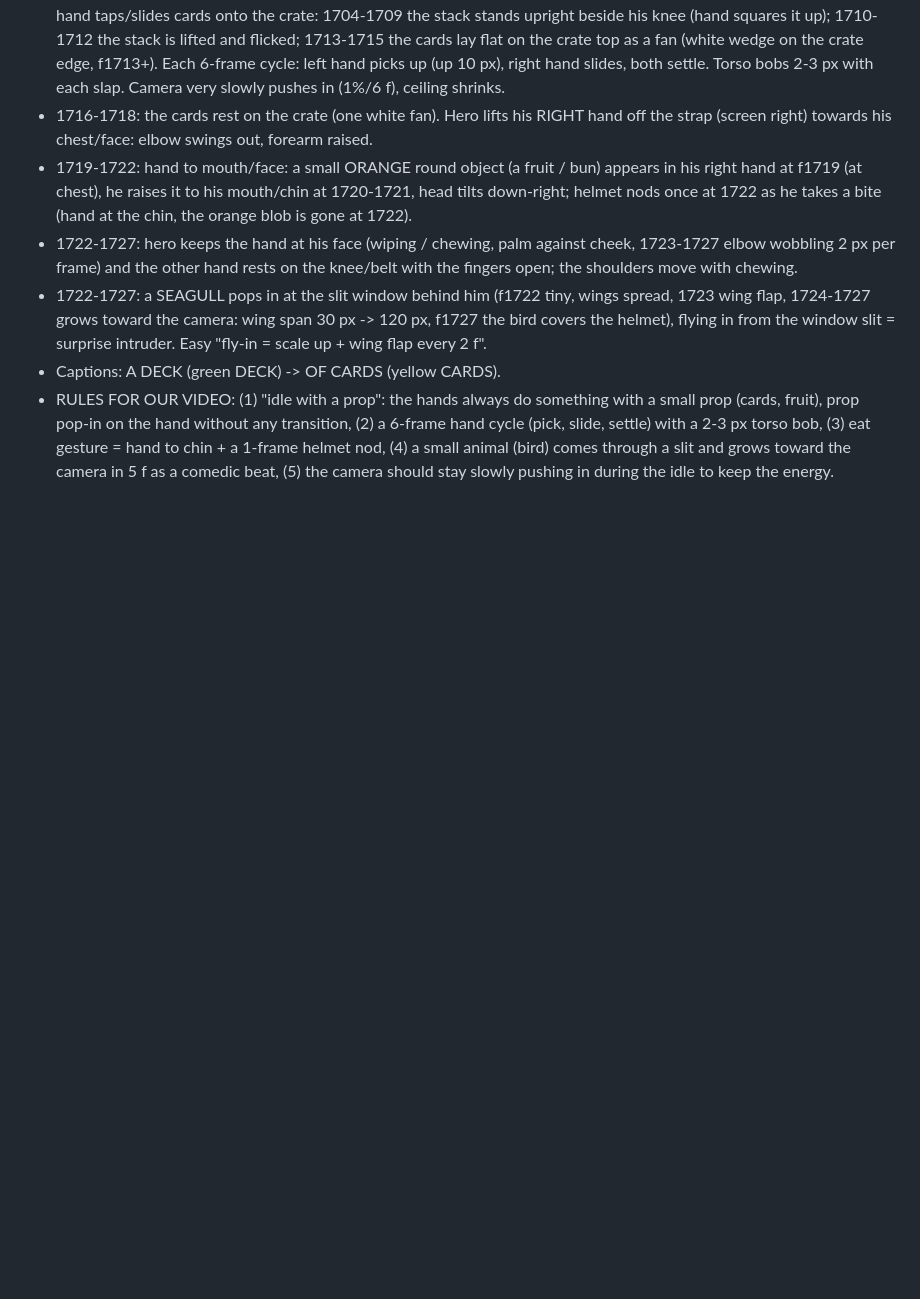
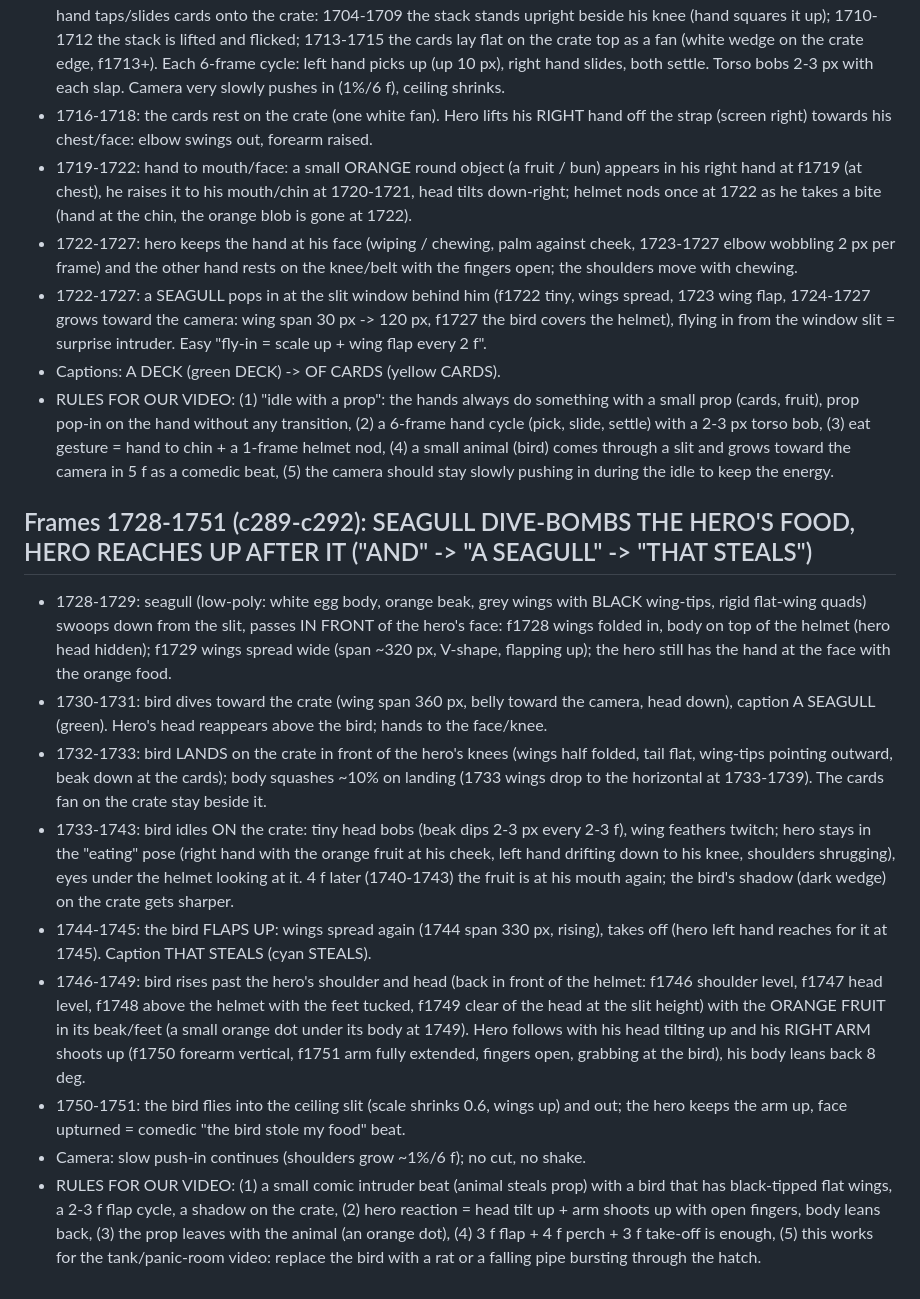
Before and after one commit to zenaidalee328-spec/whatif-engine, a Markdown page: docs/ref3-character-motion.md, the part around the change. GitHub-like rendering; blank space fills up the shorter version.

Commit message:
Reference character motion notes: frames 1728-1751
Co-Authored-By: Claude Sonnet 5.5 <noreply@anthropic.com>
Claude-Session: https://claude.ai/code/session_01EhapicKyxgYSrWSC5g1kJf

```diff
--- a/docs/ref3-character-motion.md
+++ b/docs/ref3-character-motion.md
@@ -506,3 +506,14 @@ Character: stylised 3D soldier (olive Brodie helmet, navy tee, grey shorts, brow
 - 1722-1727: a SEAGULL pops in at the slit window behind him (f1722 tiny, wings spread, 1723 wing flap, 1724-1727 grows toward the camera: wing span 30 px -> 120 px, f1727 the bird covers the helmet), flying in from the window slit = surprise intruder. Easy "fly-in = scale up + wing flap every 2 f".
 - Captions: A DECK (green DECK) -> OF CARDS (yellow CARDS).
 - RULES FOR OUR VIDEO: (1) "idle with a prop": the hands always do something with a small prop (cards, fruit), prop pop-in on the hand without any transition, (2) a 6-frame hand cycle (pick, slide, settle) with a 2-3 px torso bob, (3) eat gesture = hand to chin + a 1-frame helmet nod, (4) a small animal (bird) comes through a slit and grows toward the camera in 5 f as a comedic beat, (5) the camera should stay slowly pushing in during the idle to keep the energy.
+
+## Frames 1728-1751 (c289-c292): SEAGULL DIVE-BOMBS THE HERO'S FOOD, HERO REACHES UP AFTER IT ("AND" -> "A SEAGULL" -> "THAT STEALS")
+- 1728-1729: seagull (low-poly: white egg body, orange beak, grey wings with BLACK wing-tips, rigid flat-wing quads) swoops down from the slit, passes IN FRONT of the hero's face: f1728 wings folded in, body on top of the helmet (hero head hidden); f1729 wings spread wide (span ~320 px, V-shape, flapping up); the hero still has the hand at the face with the orange food.
+- 1730-1731: bird dives toward the crate (wing span 360 px, belly toward the camera, head down), caption A SEAGULL (green). Hero's head reappears above the bird; hands to the face/knee.
+- 1732-1733: bird LANDS on the crate in front of the hero's knees (wings half folded, tail flat, wing-tips pointing outward, beak down at the cards); body squashes ~10% on landing (1733 wings drop to the horizontal at 1733-1739). The cards fan on the crate stay beside it.
+- 1733-1743: bird idles ON the crate: tiny head bobs (beak dips 2-3 px every 2-3 f), wing feathers twitch; hero stays in the "eating" pose (right hand with the orange fruit at his cheek, left hand drifting down to his knee, shoulders shrugging), eyes under the helmet looking at it. 4 f later (1740-1743) the fruit is at his mouth again; the bird's shadow (dark wedge) on the crate gets sharper.
+- 1744-1745: the bird FLAPS UP: wings spread again (1744 span 330 px, rising), takes off (hero left hand reaches for it at 1745). Caption THAT STEALS (cyan STEALS).
+- 1746-1749: bird rises past the hero's shoulder and head (back in front of the helmet: f1746 shoulder level, f1747 head level, f1748 above the helmet with the feet tucked, f1749 clear of the head at the slit height) with the ORANGE FRUIT in its beak/feet (a small orange dot under its body at 1749). Hero follows with his head tilting up and his RIGHT ARM shoots up (f1750 forearm vertical, f1751 arm fully extended, fingers open, grabbing at the bird), his body leans back 8 deg.
+- 1750-1751: the bird flies into the ceiling slit (scale shrinks 0.6, wings up) and out; the hero keeps the arm up, face upturned = comedic "the bird stole my food" beat.
+- Camera: slow push-in continues (shoulders grow ~1%/6 f); no cut, no shake.
+- RULES FOR OUR VIDEO: (1) a small comic intruder beat (animal steals prop) with a bird that has black-tipped flat wings, a 2-3 f flap cycle, a shadow on the crate, (2) hero reaction = head tilt up + arm shoots up with open fingers, body leans back, (3) the prop leaves with the animal (an orange dot), (4) 3 f flap + 4 f perch + 3 f take-off is enough, (5) this works for the tank/panic-room video: replace the bird with a rat or a falling pipe bursting through the hatch.
```
